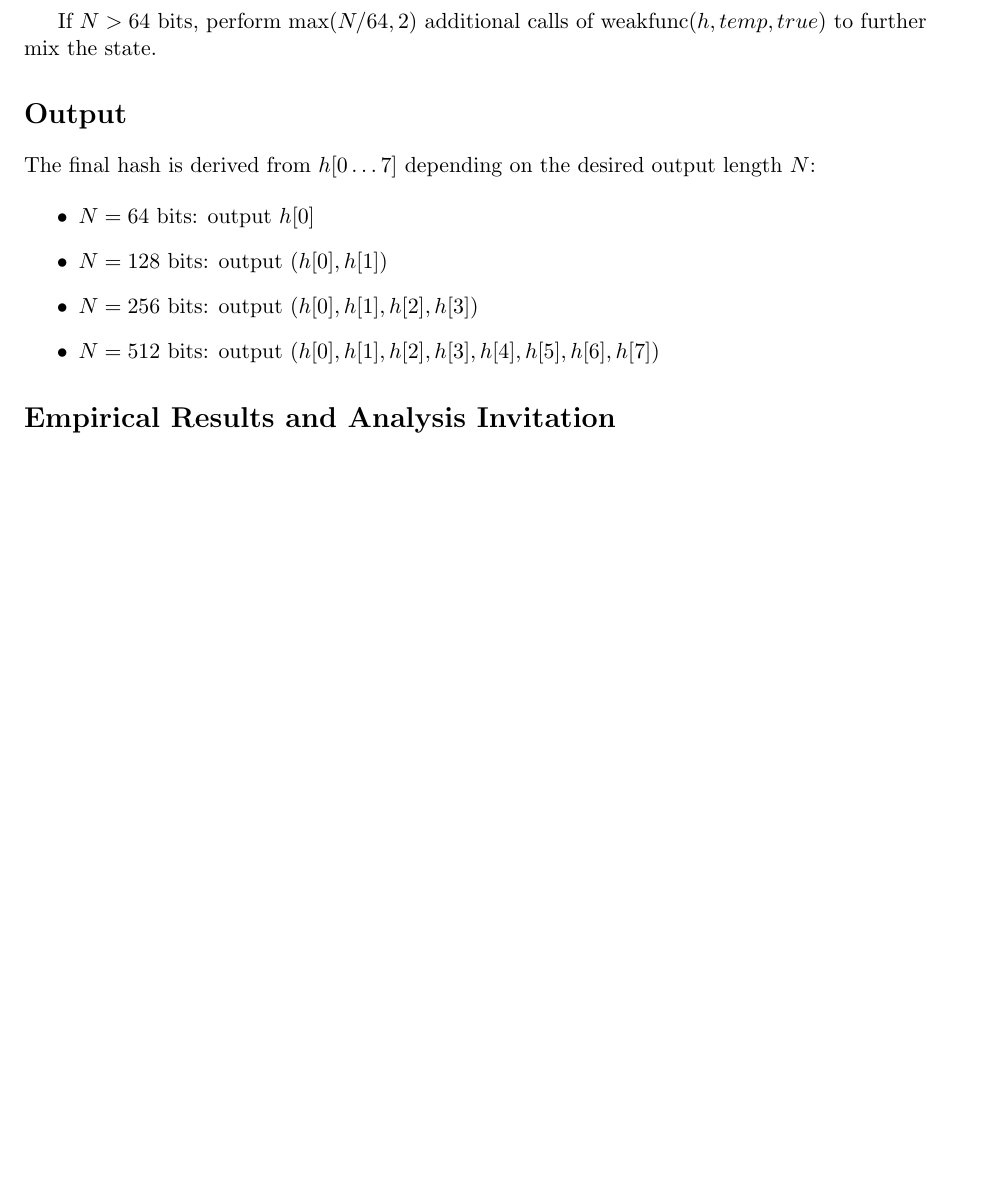
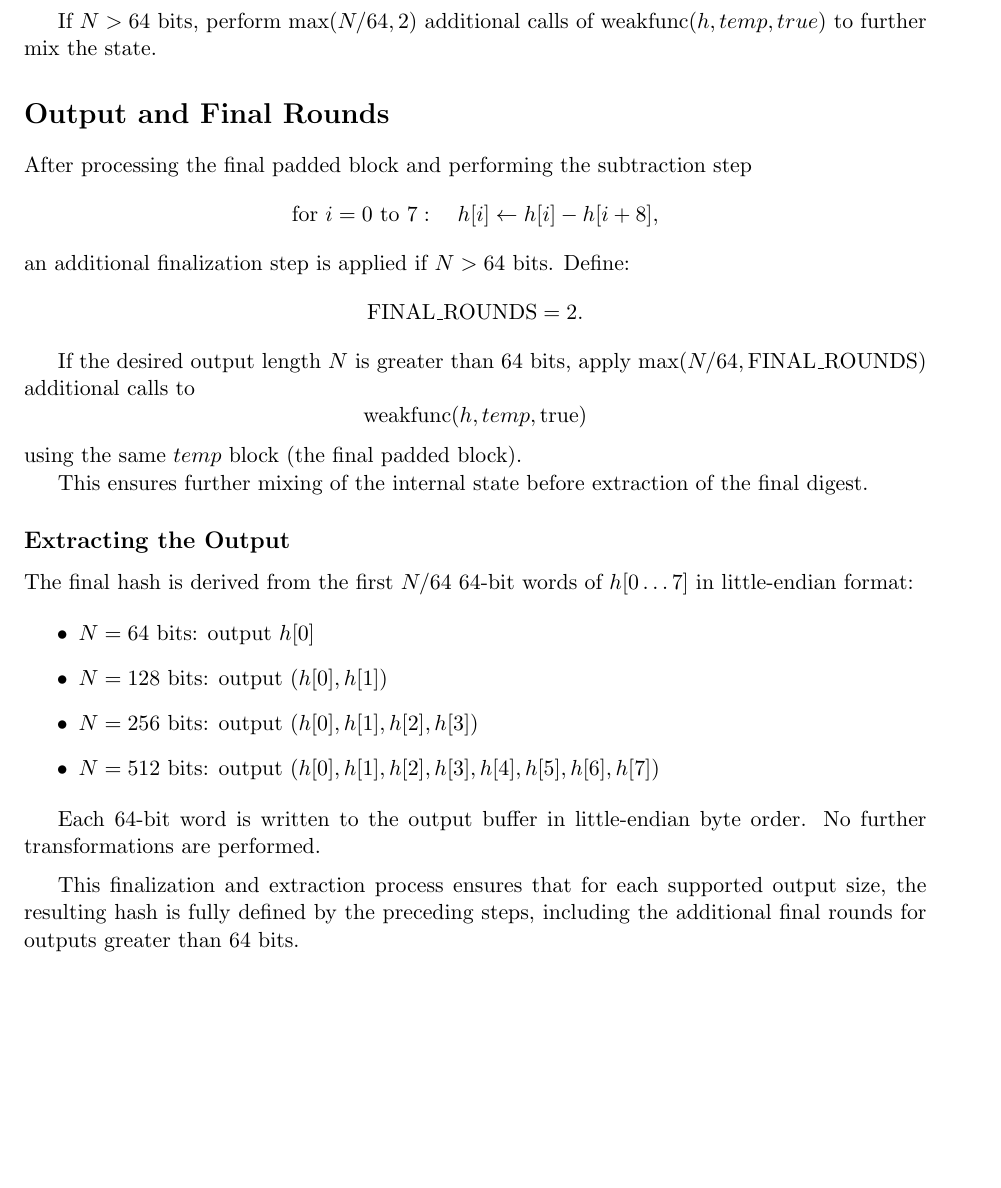
Before and after one commit to DOSAYGO-Research/rain, a LaTeX document (docs/paper/storm-spec.tex): part of page 3 of 4, cut so that both start at the same text, the shorter picture padded with empty space. Compiled offline with pdfLaTeX.

Commit message:
add final rounds to pdf (#92)
* good

* good

```diff
--- a/docs/paper/storm-spec.tex
+++ b/docs/paper/storm-spec.tex
@@ -152,8 +152,26 @@ Process this final block with 4 rounds of $\text{weakfunc}$, then:
 
 If $N > 64$ bits, perform $\max(N/64, 2)$ additional calls of $\text{weakfunc}(h, temp, true)$ to further mix the state.
 
-\section*{Output}
-The final hash is derived from $h[0 \ldots 7]$ depending on the desired output length $N$:
+\section*{Output and Final Rounds}
+After processing the final padded block and performing the subtraction step
+\[
+\text{for } i=0 \text{ to } 7:\quad h[i] \leftarrow h[i] - h[i+8],
+\]
+an additional finalization step is applied if $N > 64$ bits. Define:
+\[
+\text{FINAL\_ROUNDS} = 2.
+\]
+
+If the desired output length $N$ is greater than 64 bits, apply $\max(N/64, \text{FINAL\_ROUNDS})$ additional calls to
+\[
+\text{weakfunc}(h, temp, \text{true})
+\]
+using the same $temp$ block (the final padded block).
+
+This ensures further mixing of the internal state before extraction of the final digest.
+
+\subsection*{Extracting the Output}
+The final hash is derived from the first $N/64$ 64-bit words of $h[0 \ldots 7]$ in little-endian format:
 
 \begin{itemize}
   \item $N=64$ bits: output $h[0]$
@@ -162,6 +180,11 @@ The final hash is derived from $h[0 \ldots 7]$ depending on the desired output l
   \item $N=512$ bits: output $(h[0], h[1], h[2], h[3], h[4], h[5], h[6], h[7])$
 \end{itemize}
 
+Each 64-bit word is written to the output buffer in little-endian byte order. No further transformations are performed.
+
+\medskip
+
+This finalization and extraction process ensures that for each supported output size, the resulting hash is fully defined by the preceding steps, including the additional final rounds for outputs greater than 64 bits.
 
 \section*{Empirical Results and Analysis Invitation}
 Rainstorm’s design choices were guided by empirical testing, including runs through \href{https://gitlab.com/fwojcik/smhasher3}{SMHasher3} (by Frank J. T. Wojcik). Tests indicate strong avalanche characteristics and minimal bias, suggesting that small changes in input bits produce large, unpredictable changes in output bits. Preliminary performance benchmarks show around 247 cycles per hash for small keys and bulk speeds of about 1.92 GiB/s at 3.5 GHz.
```
Also changed, not shown: docs/paper/storm-spec.pdf.
